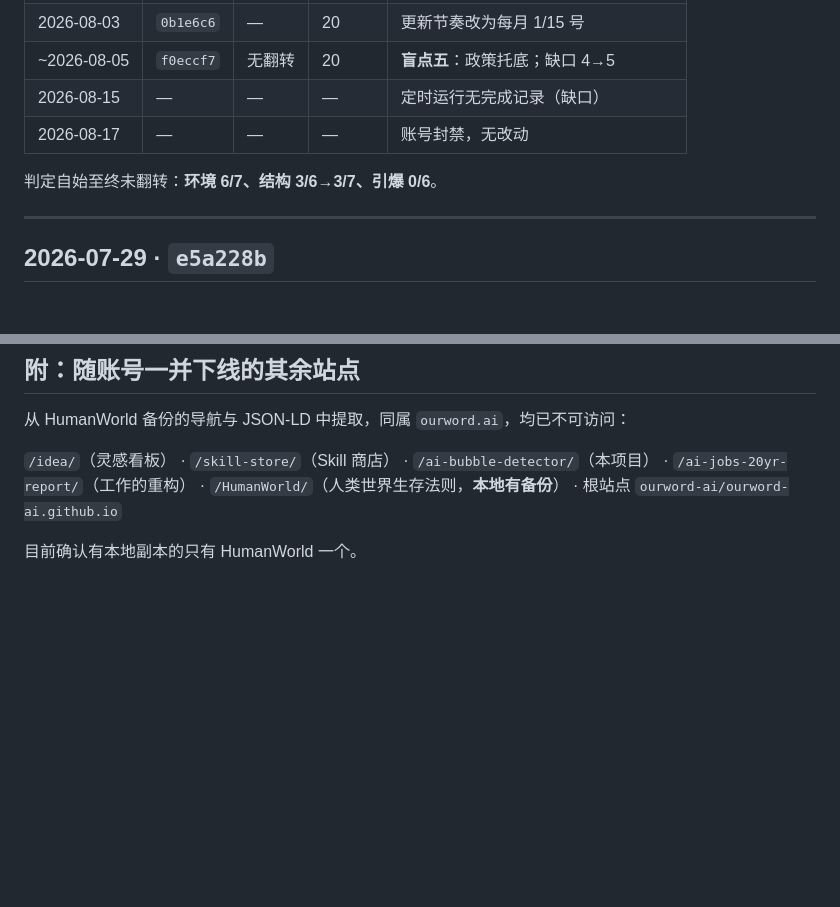
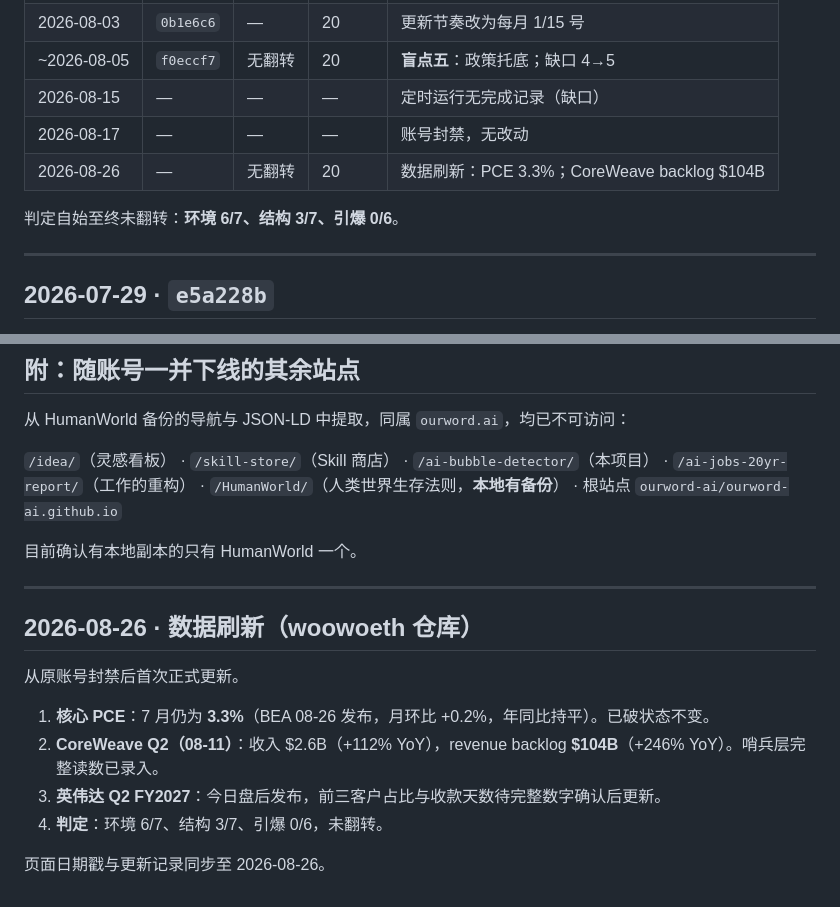
Before and after one commit to woowoeth/ai, a Markdown page: CHANGELOG.md, 2 parts joined by grey strips. Rendered like a GitHub page; blank space fills up the shorter version.

Commit message:
changelog: add 2026-08-26 data refresh (PCE 3.3%, CoreWeave $104B)

```diff
--- a/CHANGELOG.md
+++ b/CHANGELOG.md
@@ -26,8 +26,9 @@
 | ~2026-08-05 | `f0eccf7` | 无翻转 | 20 | **盲点五**：政策托底；缺口 4→5 |
 | 2026-08-15 | — | — | — | 定时运行无完成记录（缺口） |
 | 2026-08-17 | — | — | — | 账号封禁，无改动 |
+| 2026-08-26 | — | 无翻转 | 20 | 数据刷新：PCE 3.3%；CoreWeave backlog $104B |
 
-判定自始至终未翻转：**环境 6/7、结构 3/6→3/7、引爆 0/6**。
+判定自始至终未翻转：**环境 6/7、结构 3/7、引爆 0/6**。
 
 ---
 
@@ -169,3 +170,16 @@
 `/idea/`（灵感看板） · `/skill-store/`（Skill 商店） · `/ai-bubble-detector/`（本项目） · `/ai-jobs-20yr-report/`（工作的重构） · `/HumanWorld/`（人类世界生存法则，**本地有备份**） · 根站点 `ourword-ai/ourword-ai.github.io`
 
 目前确认有本地副本的只有 HumanWorld 一个。
+
+---
+
+## 2026-08-26 · 数据刷新（woowoeth 仓库）
+
+从原账号封禁后首次正式更新。
+
+1. **核心 PCE**：7 月仍为 **3.3%**（BEA 08-26 发布，月环比 +0.2%，年同比持平）。已破状态不变。
+2. **CoreWeave Q2（08-11）**：收入 $2.6B（+112% YoY），revenue backlog **$104B**（+246% YoY）。哨兵层完整读数已录入。
+3. **英伟达 Q2 FY2027**：今日盘后发布，前三客户占比与收款天数待完整数字确认后更新。
+4. **判定**：环境 6/7、结构 3/7、引爆 0/6，未翻转。
+
+页面日期戳与更新记录同步至 2026-08-26。
```
